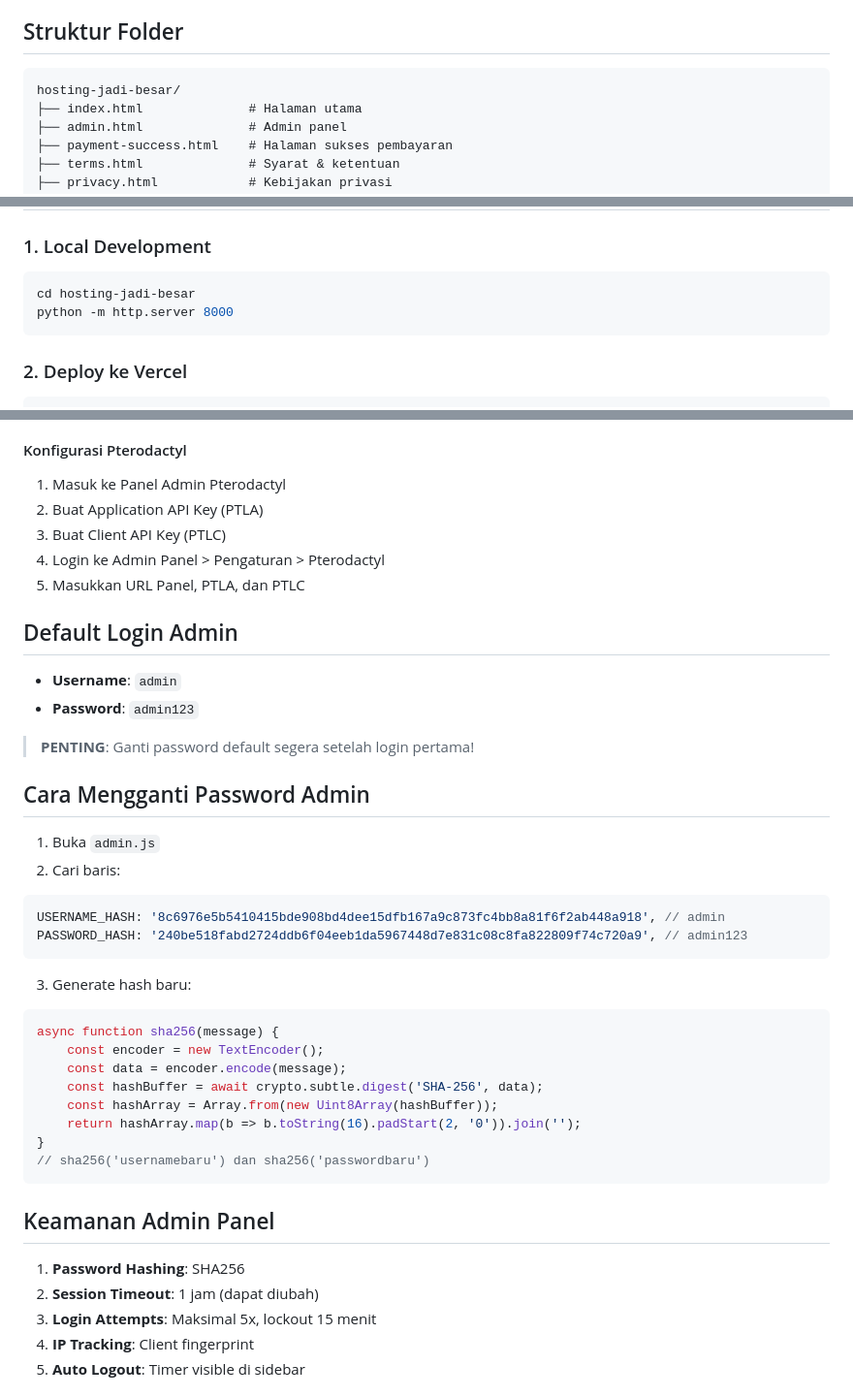
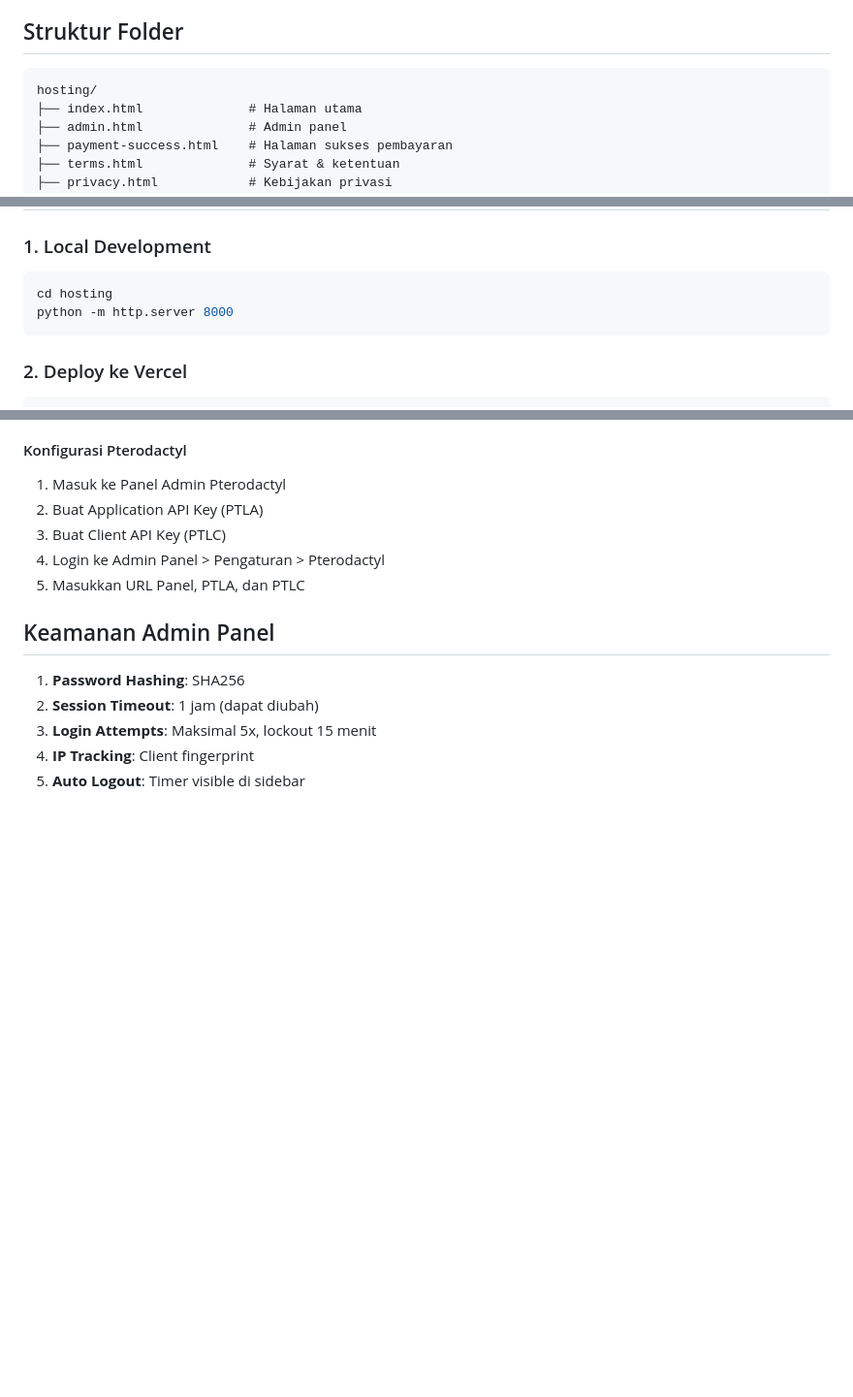
Before and after one commit to bapaknya8766272/apalah, a Markdown page: README.md, 3 parts joined by grey strips. Shown at 97% size. Drawn GitHub-style; blank space fills up the shorter version.

````diff
--- a/README.md
+++ b/README.md
@@ -67,7 +67,7 @@ Website lengkap untuk bisnis hosting dengan fitur modern, integrasi payment gate
 ## Struktur Folder
 
 ```
-hosting-jadi-besar/
+hosting/
 ├── index.html              # Halaman utama
 ├── admin.html              # Admin panel
 ├── payment-success.html    # Halaman sukses pembayaran
@@ -88,7 +88,7 @@ hosting-jadi-besar/
 
 ### 1. Local Development
 ```bash
-cd hosting-jadi-besar
+cd hosting
 python -m http.server 8000
 ```
 
@@ -118,32 +118,6 @@ vercel
 4. Login ke Admin Panel > Pengaturan > Pterodactyl
 5. Masukkan URL Panel, PTLA, dan PTLC
 
-## Default Login Admin
-
-- **Username**: `admin`
-- **Password**: `admin123`
-
-> **PENTING**: Ganti password default segera setelah login pertama!
-
-## Cara Mengganti Password Admin
-
-1. Buka `admin.js`
-2. Cari baris:
-```javascript
-USERNAME_HASH: '8c6976e5b5410415bde908bd4dee15dfb167a9c873fc4bb8a81f6f2ab448a918', // admin
-PASSWORD_HASH: '240be518fabd2724ddb6f04eeb1da5967448d7e831c08c8fa822809f74c720a9', // admin123
-```
-3. Generate hash baru:
-```javascript
-async function sha256(message) {
-    const encoder = new TextEncoder();
-    const data = encoder.encode(message);
-    const hashBuffer = await crypto.subtle.digest('SHA-256', data);
-    const hashArray = Array.from(new Uint8Array(hashBuffer));
-    return hashArray.map(b => b.toString(16).padStart(2, '0')).join('');
-}
-// sha256('usernamebaru') dan sha256('passwordbaru')
-```
 
 ## Keamanan Admin Panel
 
````
